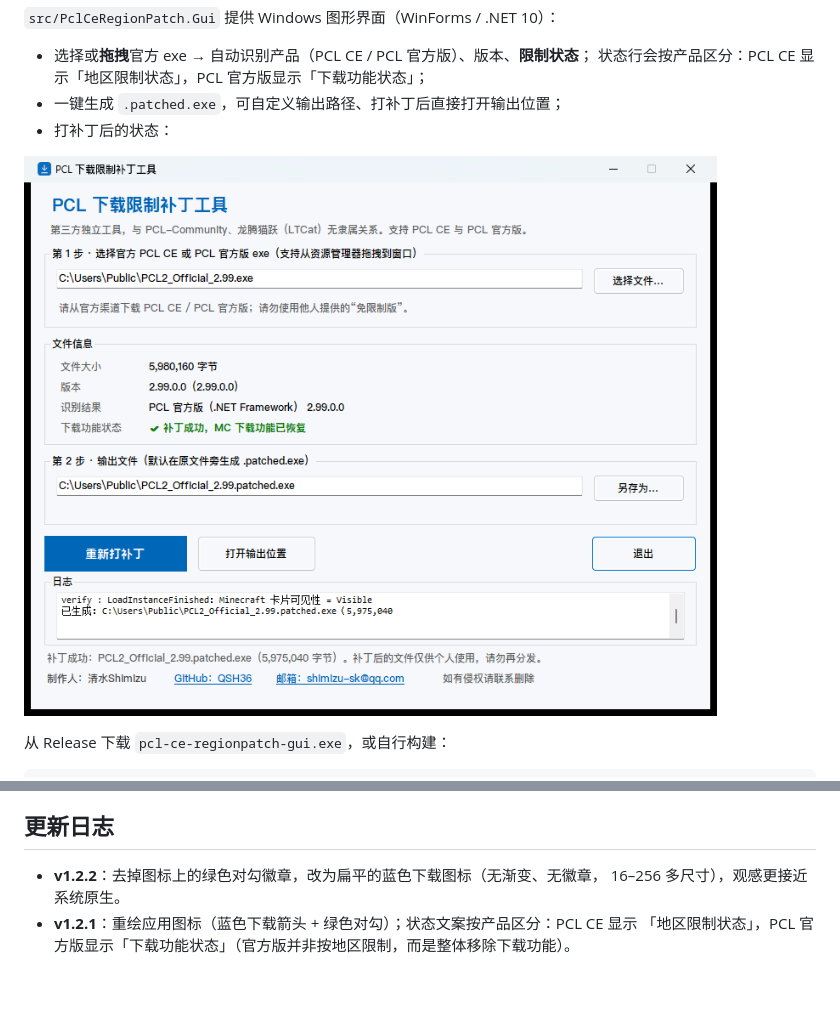
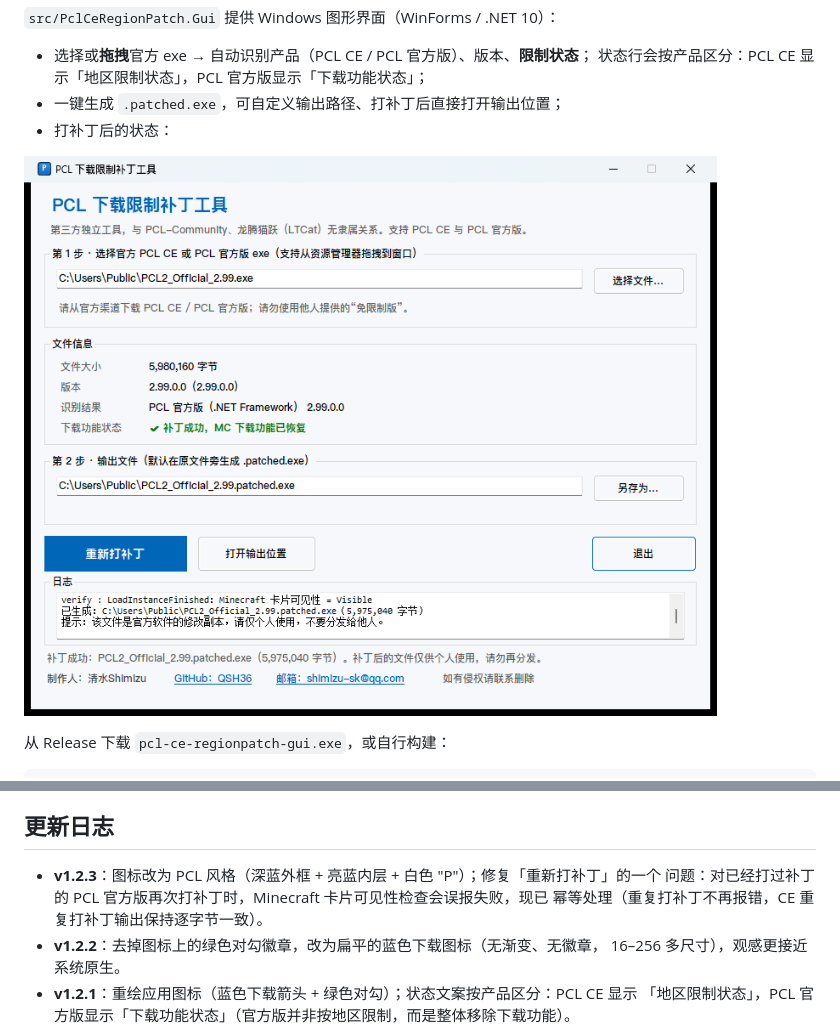
Before and after one commit to QSH2/PCL-RP, a Markdown page: README.md, 2 parts joined by grey strips. Drawn GitHub-style; pictures changed too: docs/screenshot-success.png; blank space fills up the shorter version.

```diff
--- a/README.md
+++ b/README.md
@@ -177,6 +177,9 @@ docs/                        # 截图与图标预览
 
 ## 更新日志
 
+- **v1.2.3**：图标改为 PCL 风格（深蓝外框 + 亮蓝内层 + 白色 "P"）；修复「重新打补丁」的一个
+  问题：对已经打过补丁的 PCL 官方版再次打补丁时，Minecraft 卡片可见性检查会误报失败，现已
+  幂等处理（重复打补丁不再报错，CE 重复打补丁输出保持逐字节一致）。
 - **v1.2.2**：去掉图标上的绿色对勾徽章，改为扁平的蓝色下载图标（无渐变、无徽章，
   16–256 多尺寸），观感更接近系统原生。
 - **v1.2.1**：重绘应用图标（蓝色下载箭头 + 绿色对勾）；状态文案按产品区分：PCL CE 显示
```
Also changed, not shown: README.en.md (+3 -0 lines), docs/icon-preview.png, docs/screenshot.png, 8 other files.
